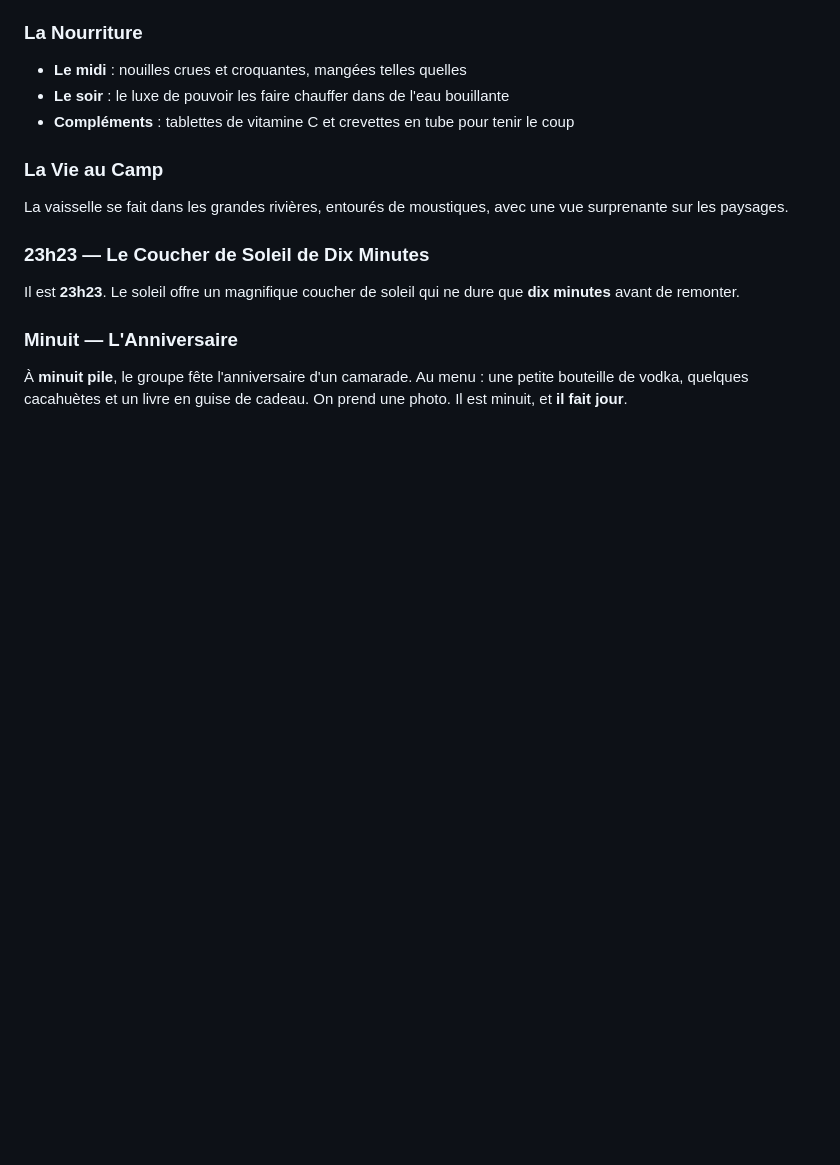
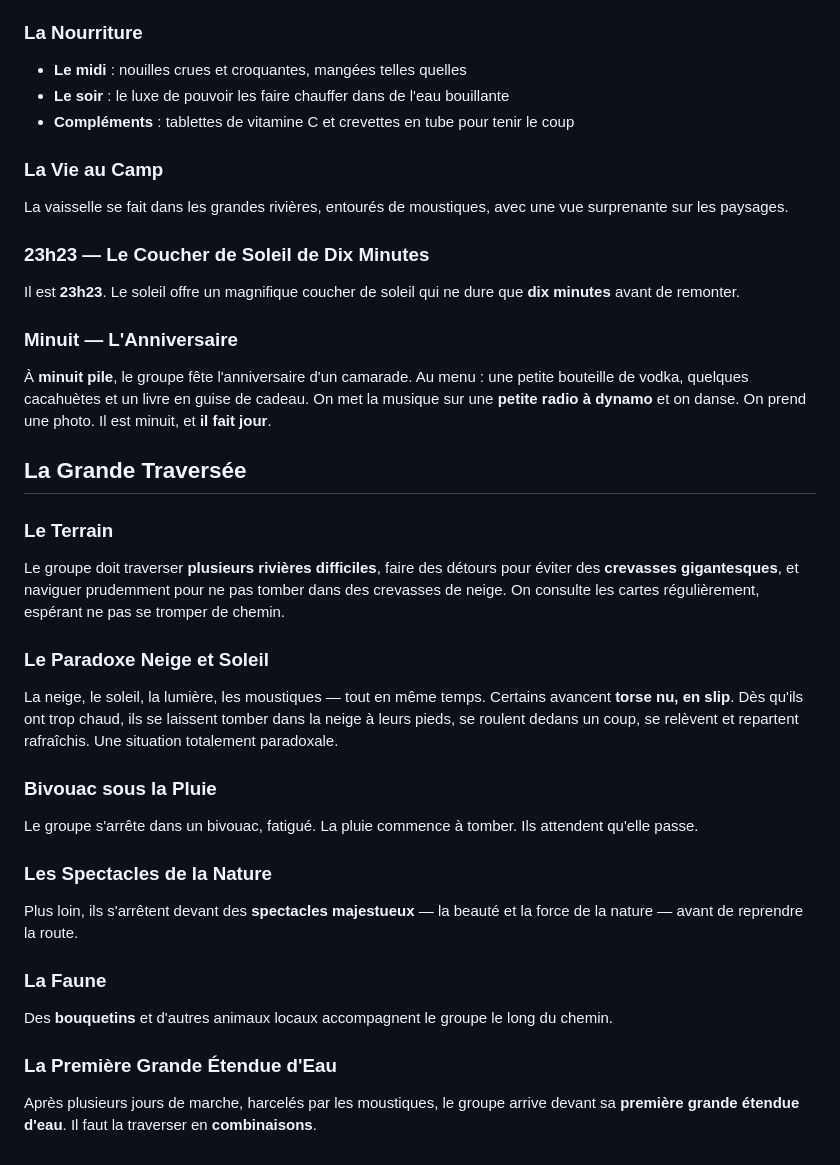
Before and after one commit to raclettemeister/sweden-odyssey, a Markdown page: true-story.md, the part around the change. Rendered like a GitHub page; blank space fills up the shorter version.

Commit message:
Ajouter la grande traversée : rivières, neige, faune et étendue d'eau
Radio dynamo pour l'anniversaire, traversée de rivières et crevasses,
paradoxe neige/soleil, bivouac sous la pluie, bouquetins,
première grande étendue d'eau en combinaisons.

https://claude.ai/code/session_017qaawA7Y7F1rYf68dNDSPT

```diff
--- a/true-story.md
+++ b/true-story.md
@@ -63,4 +63,30 @@ Il est **23h23**. Le soleil offre un magnifique coucher de soleil qui ne dure qu
 
 ### Minuit — L'Anniversaire
 
-À **minuit pile**, le groupe fête l'anniversaire d'un camarade. Au menu : une petite bouteille de vodka, quelques cacahuètes et un livre en guise de cadeau. On prend une photo. Il est minuit, et **il fait jour**.
+À **minuit pile**, le groupe fête l'anniversaire d'un camarade. Au menu : une petite bouteille de vodka, quelques cacahuètes et un livre en guise de cadeau. On met la musique sur une **petite radio à dynamo** et on danse. On prend une photo. Il est minuit, et **il fait jour**.
+
+## La Grande Traversée
+
+### Le Terrain
+
+Le groupe doit traverser **plusieurs rivières difficiles**, faire des détours pour éviter des **crevasses gigantesques**, et naviguer prudemment pour ne pas tomber dans des crevasses de neige. On consulte les cartes régulièrement, espérant ne pas se tromper de chemin.
+
+### Le Paradoxe Neige et Soleil
+
+La neige, le soleil, la lumière, les moustiques — tout en même temps. Certains avancent **torse nu, en slip**. Dès qu'ils ont trop chaud, ils se laissent tomber dans la neige à leurs pieds, se roulent dedans un coup, se relèvent et repartent rafraîchis. Une situation totalement paradoxale.
+
+### Bivouac sous la Pluie
+
+Le groupe s'arrête dans un bivouac, fatigué. La pluie commence à tomber. Ils attendent qu'elle passe.
+
+### Les Spectacles de la Nature
+
+Plus loin, ils s'arrêtent devant des **spectacles majestueux** — la beauté et la force de la nature — avant de reprendre la route.
+
+### La Faune
+
+Des **bouquetins** et d'autres animaux locaux accompagnent le groupe le long du chemin.
+
+### La Première Grande Étendue d'Eau
+
+Après plusieurs jours de marche, harcelés par les moustiques, le groupe arrive devant sa **première grande étendue d'eau**. Il faut la traverser en **combinaisons**.
```
